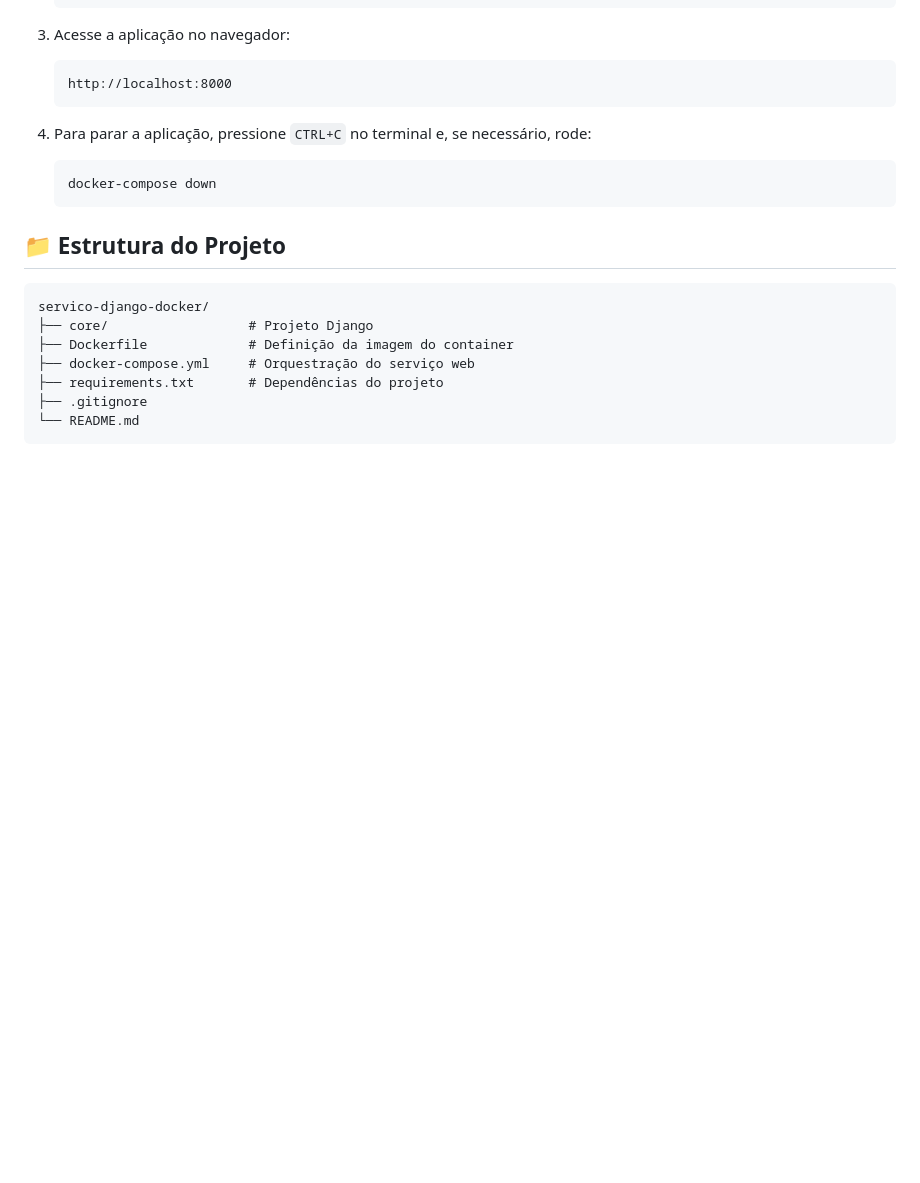
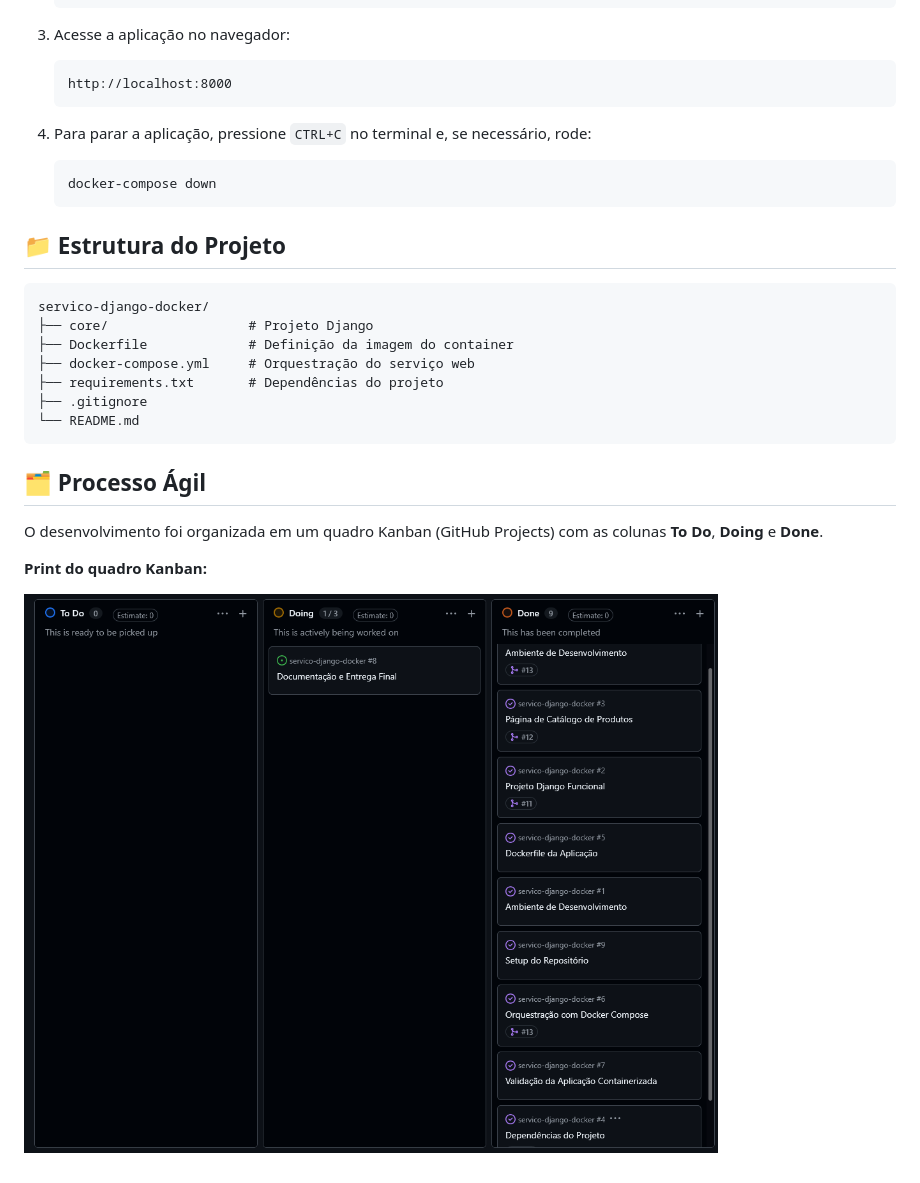
Before and after one commit to luizcodedthat/servico-django-docker, a Markdown page: README.md, the part around the change. GitHub-like rendering; pictures changed too: docs/assets/screenshots/kanban.png (added); blank space fills up the shorter version.

Commit message:
docs: adiciona secao de kanban no readme

````diff
--- a/README.md
+++ b/README.md
@@ -56,3 +56,11 @@ servico-django-docker/
 ├── .gitignore
 └── README.md
 ```
+
+## 🗂️ Processo Ágil
+
+O desenvolvimento foi organizada em um quadro Kanban (GitHub Projects) com as colunas **To Do**, **Doing** e **Done**.
+
+**Print do quadro Kanban:**
+
+![Quadro Kanban](docs/assets/screenshots/kanban.png)
````
